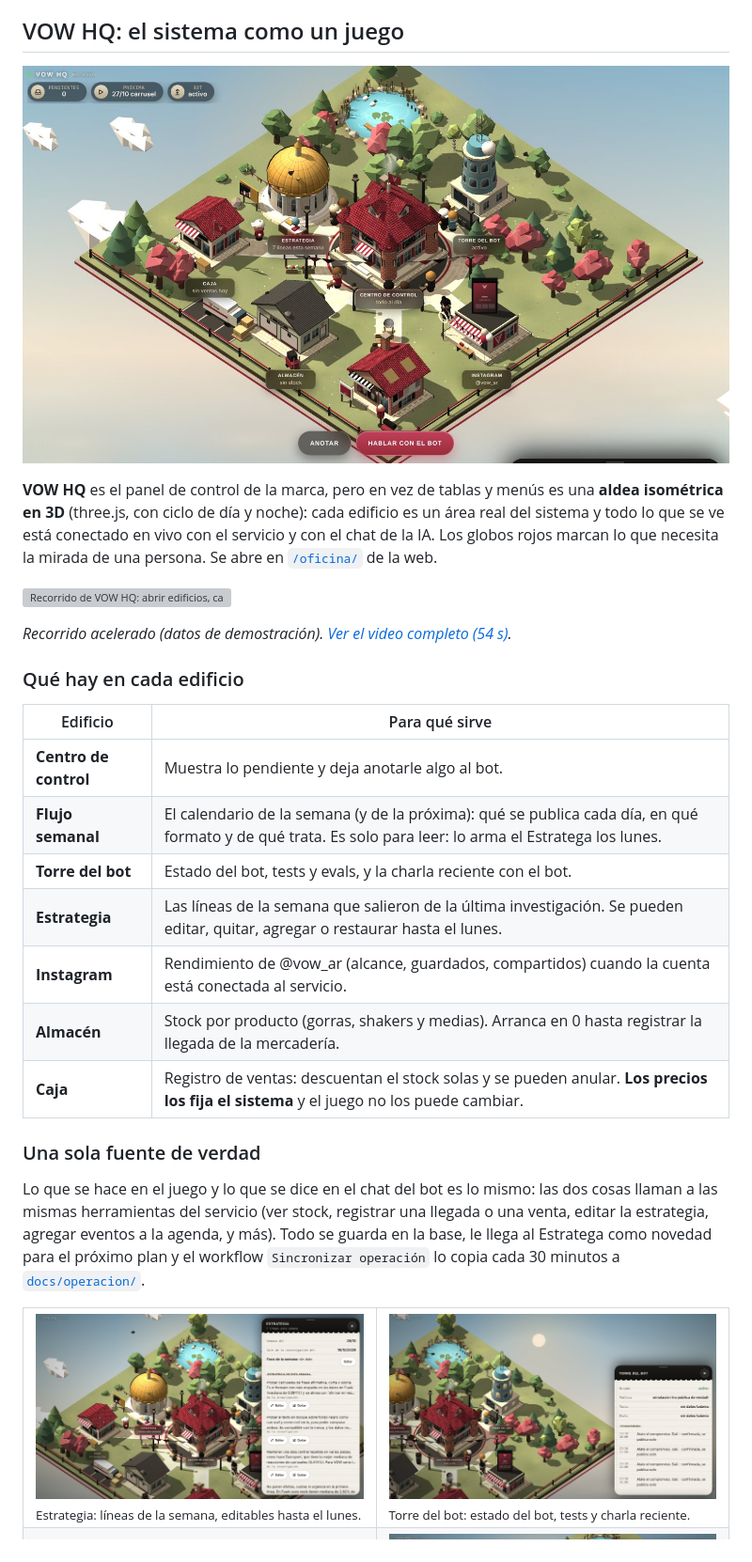
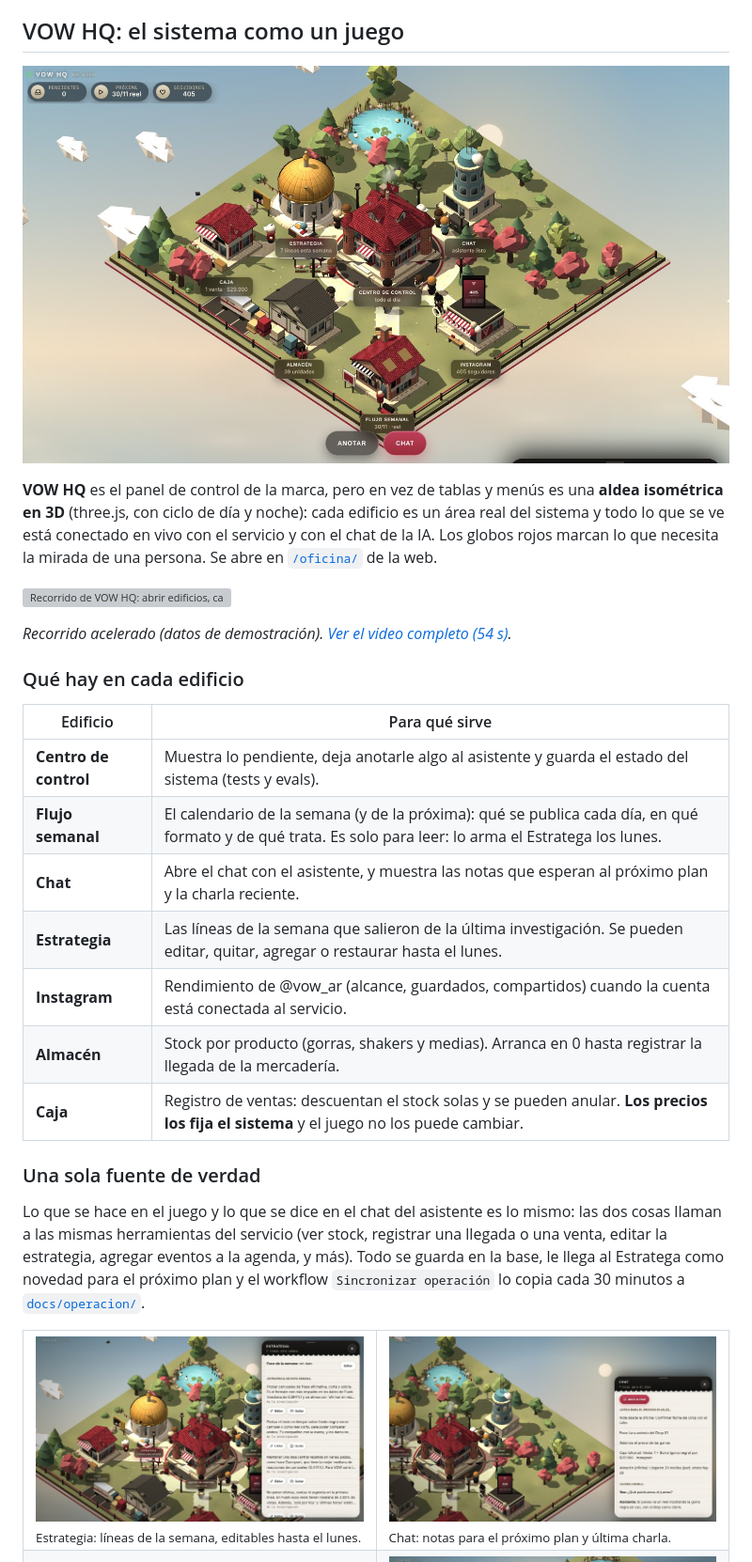
Before and after one commit to FacundoGuiraldes/vow, a Markdown page: README.md, the part around one of its changes. Shown at 94% size. GitHub-like rendering; pictures changed too: docs/img/hq/aldea.jpg, docs/img/hq/chat.jpg (added), docs/img/hq/estrategia.jpg; grey boxes are pictures that could not be loaded.

```diff
--- a/README.md
+++ b/README.md
@@ -33,9 +33,9 @@ Este repositorio es la base técnica de la marca:
 
 | Edificio | Para qué sirve |
 |---|---|
-| **Centro de control** | Muestra lo pendiente y deja anotarle algo al bot. |
+| **Centro de control** | Muestra lo pendiente, deja anotarle algo al asistente y guarda el estado del sistema (tests y evals). |
 | **Flujo semanal** | El calendario de la semana (y de la próxima): qué se publica cada día, en qué formato y de qué trata. Es solo para leer: lo arma el Estratega los lunes. |
-| **Torre del bot** | Estado del bot, tests y evals, y la charla reciente con el bot. |
+| **Chat** | Abre el chat con el asistente, y muestra las notas que esperan al próximo plan y la charla reciente. |
 | **Estrategia** | Las líneas de la semana que salieron de la última investigación. Se pueden editar, quitar, agregar o restaurar hasta el lunes. |
 | **Instagram** | Rendimiento de @vow_ar (alcance, guardados, compartidos) cuando la cuenta está conectada al servicio. |
 | **Almacén** | Stock por producto (gorras, shakers y medias). Arranca en 0 hasta registrar la llegada de la mercadería. |
@@ -43,12 +43,12 @@ Este repositorio es la base técnica de la marca:
 
 ### Una sola fuente de verdad
 
-Lo que se hace en el juego y lo que se dice en el chat del bot es lo mismo: las dos cosas llaman a las mismas herramientas del servicio (ver stock, registrar una llegada o una venta, editar la estrategia, agregar eventos a la agenda, y más). Todo se guarda en la base, le llega al Estratega como novedad para el próximo plan y el workflow `Sincronizar operación` lo copia cada 30 minutos a [`docs/operacion/`](docs/operacion/).
+Lo que se hace en el juego y lo que se dice en el chat del asistente es lo mismo: las dos cosas llaman a las mismas herramientas del servicio (ver stock, registrar una llegada o una venta, editar la estrategia, agregar eventos a la agenda, y más). Todo se guarda en la base, le llega al Estratega como novedad para el próximo plan y el workflow `Sincronizar operación` lo copia cada 30 minutos a [`docs/operacion/`](docs/operacion/).
 
 <table>
 <tr>
 <td width="50%"><img src="docs/img/hq/estrategia.jpg" alt="Panel de Estrategia con las líneas de la semana"><br><sub>Estrategia: líneas de la semana, editables hasta el lunes.</sub></td>
-<td width="50%"><img src="docs/img/hq/torre-del-bot.jpg" alt="Panel de la Torre del bot"><br><sub>Torre del bot: estado del bot, tests y charla reciente.</sub></td>
+<td width="50%"><img src="docs/img/hq/chat.jpg" alt="Panel del Chat con las notas para el próximo plan y la última charla"><br><sub>Chat: notas para el próximo plan y última charla.</sub></td>
 </tr>
 <tr>
 <td width="50%"><img src="docs/img/hq/almacen.jpg" alt="Panel del Almacén con el stock por producto"><br><sub>Almacén: stock por producto, con «Llegó» y «Contar».</sub></td>
```
Also changed, not shown: other parts of README.md (+1 -1 lines), docs/img/hq/centro-de-control.jpg, 7 other files.
